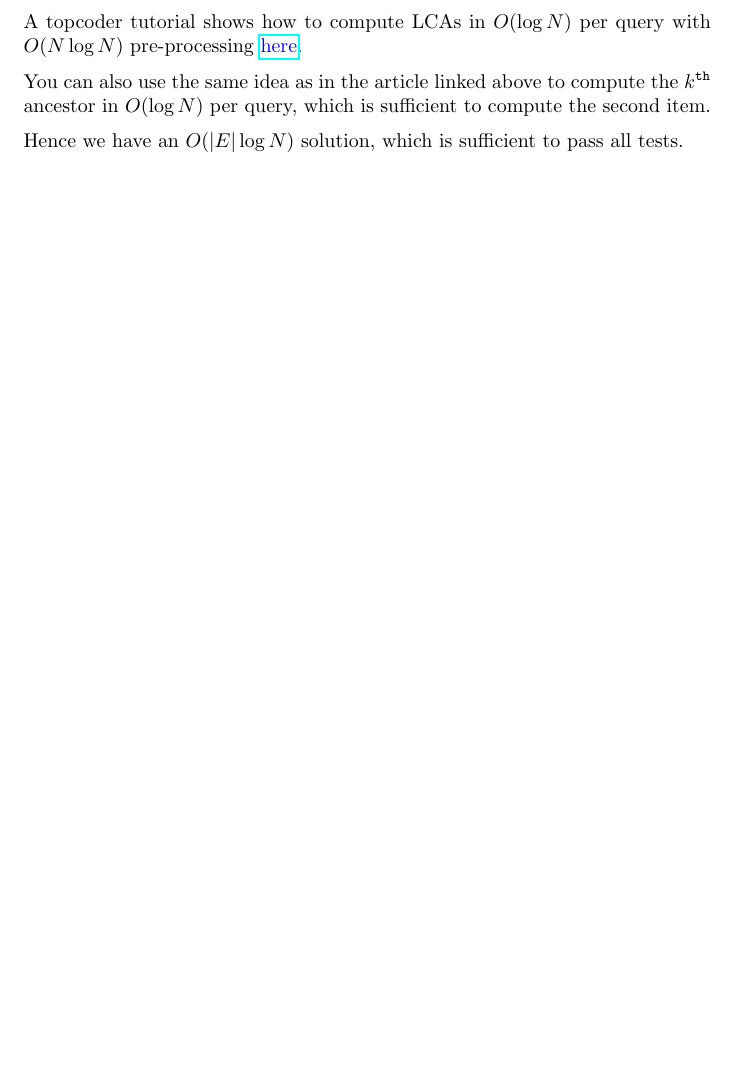
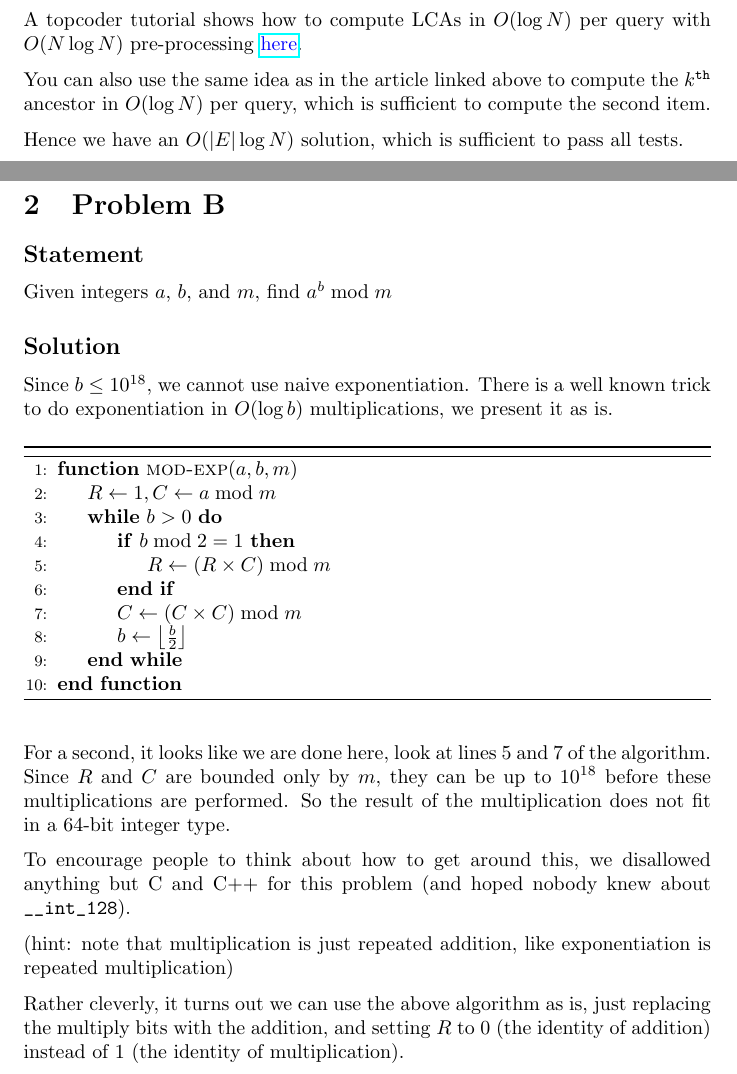
Before and after one commit to parthmittal/prosort49editorials, a LaTeX document (editorial.tex, which reads ps49b.tex): part of page 3 of 10 before the commit and two parts of pages 4 and 5 of 13 after it, the two joined at a grey line, cut so that both start at the same text, the shorter picture padded with empty space. Compiled offline with pdfLaTeX.

Commit message:
added editorial for problem B

```diff
--- a/editorial.tex
+++ b/editorial.tex
@@ -13,12 +13,17 @@
 \usepackage{marginnote}
 \usepackage{tikz}
 \usepackage{parskip}
+\usepackage{algorithm}
+\usepackage{algpseudocode}
 
 \title{Prosort[49]\\Editorial}
 \author{Hanit Banga, Parth Mittal, Sattu Supari}
 
 \setcounter{secnumdepth}{1}
 \reversemarginpar
+
+\DeclarePairedDelimiter\ceil{\lceil}{\rceil}
+\DeclarePairedDelimiter\floor{\lfloor}{\rfloor}
 
 % Better table padding
 \renewcommand{\arraystretch}{1.5}
--- /dev/null
+++ b/ps49b.tex
@@ -0,0 +1,42 @@
+\section{Problem B}
+    \subsection{Statement}
+        Given integers $a$, $b$, and $m$, find $a^b \bmod m$
+
+    \subsection{Solution}
+        Since $b \leq 10^{18}$, we cannot use naive exponentiation.
+        There is a well known trick to do exponentiation in
+        $O(\log b)$ multiplications, we present it as is.
+
+        \begin{algorithm}[H]
+        \begin{algorithmic}[1]
+        \Function{mod-exp}{$a, b, m$}
+            \State $R \gets 1, C \gets a \bmod m$
+            \While{$b > 0$}
+                \If{$b \bmod 2 = 1$}
+                    \State $R \gets \left(R \times C\right) \bmod m$
+                \EndIf
+                \State $C \gets \left(C \times C\right) \bmod m$
+                \State $b \gets \floor*{\frac b2}$
+            \EndWhile
+        \EndFunction
+        \end{algorithmic}
+        \end{algorithm}
+
+        For a second, it looks like we are done here, look at lines
+        5 and 7 of the algorithm.
+        Since $R$ and $C$ are bounded only by $m$, they can be up to
+        $10^{18}$ before these multiplications are performed.
+        So the result of the multiplication does not fit in a 64-bit
+        integer type.
+
+        To encourage people to think about how to get around this, we
+        disallowed anything but C and C++ for this problem (and hoped
+        nobody knew about \verb|__int_128|).
+
+        (hint: note that multiplication is just repeated addition, like
+        exponentiation is repeated multiplication)
+
+        Rather cleverly, it turns out we can use the above algorithm as is,
+        just replacing the multiply bits with the addition, and setting
+        $R$ to 0 (the identity of addition) instead of $1$ (the identity
+        of multiplication).
```
Also changed, not shown: editorial.tex (4 more changed lines), ps49b.tex (27 more changed lines).
